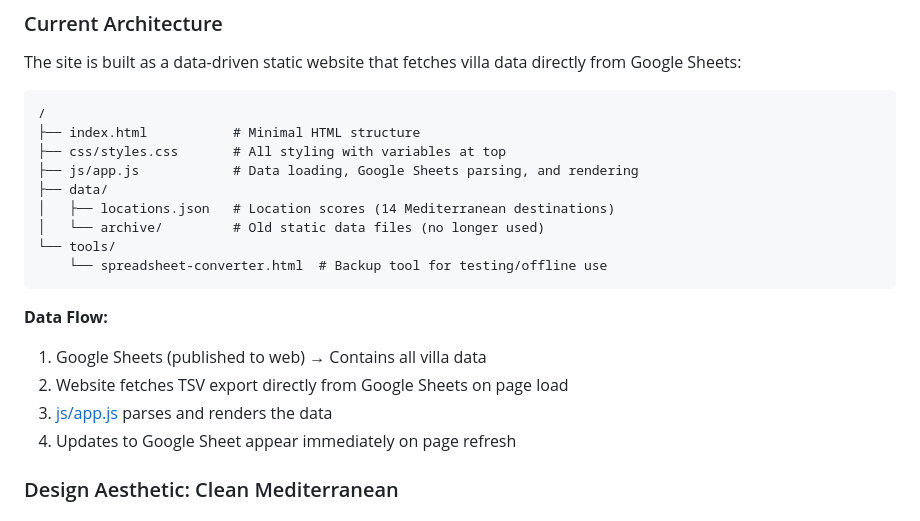
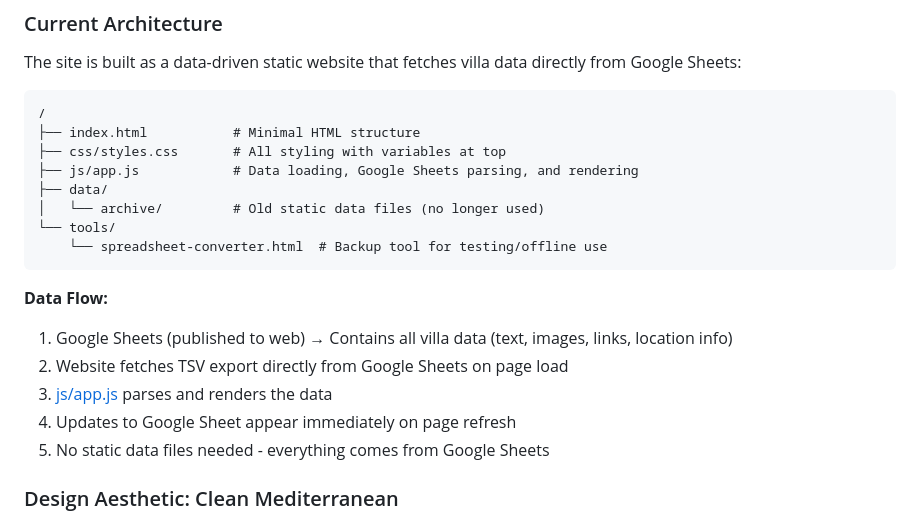
Before and after one commit to jb-site/villa_comparisons, a Markdown page: readme.md, the part around the change. GitHub-like rendering.

````diff
--- a/readme.md
+++ b/readme.md
@@ -67,17 +67,17 @@ The site is built as a data-driven static website that fetches villa data direct
 ├── css/styles.css       # All styling with variables at top
 ├── js/app.js            # Data loading, Google Sheets parsing, and rendering
 ├── data/
-│   ├── locations.json   # Location scores (14 Mediterranean destinations)
 │   └── archive/         # Old static data files (no longer used)
 └── tools/
     └── spreadsheet-converter.html  # Backup tool for testing/offline use
 ```
 
 **Data Flow:**
-1. Google Sheets (published to web) → Contains all villa data
+1. Google Sheets (published to web) → Contains all villa data (text, images, links, location info)
 2. Website fetches TSV export directly from Google Sheets on page load
 3. [js/app.js](js/app.js) parses and renders the data
 4. Updates to Google Sheet appear immediately on page refresh
+5. No static data files needed - everything comes from Google Sheets
 
 ### Design Aesthetic: Clean Mediterranean
 - Warm cream background (#FAF7F4)
````
